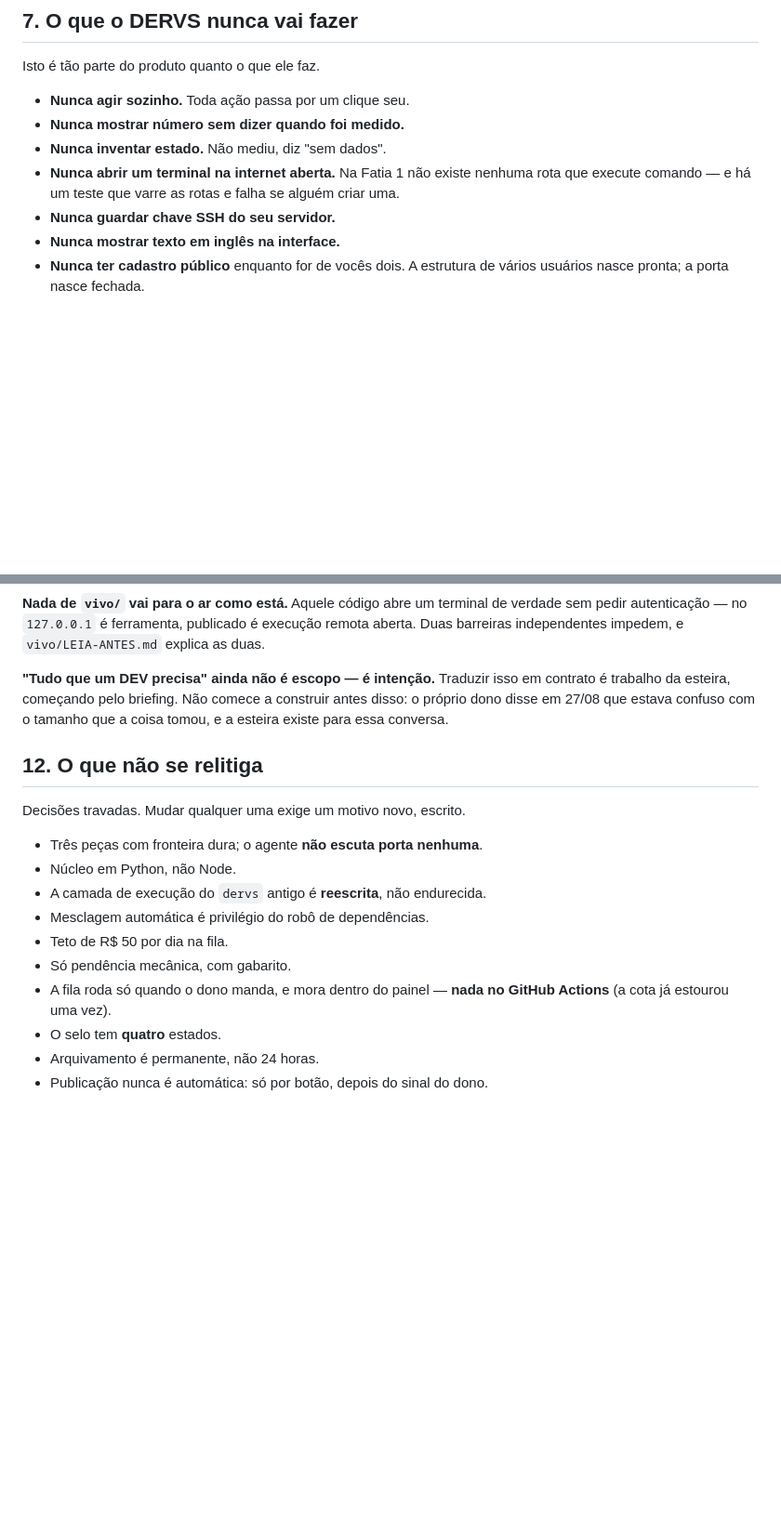
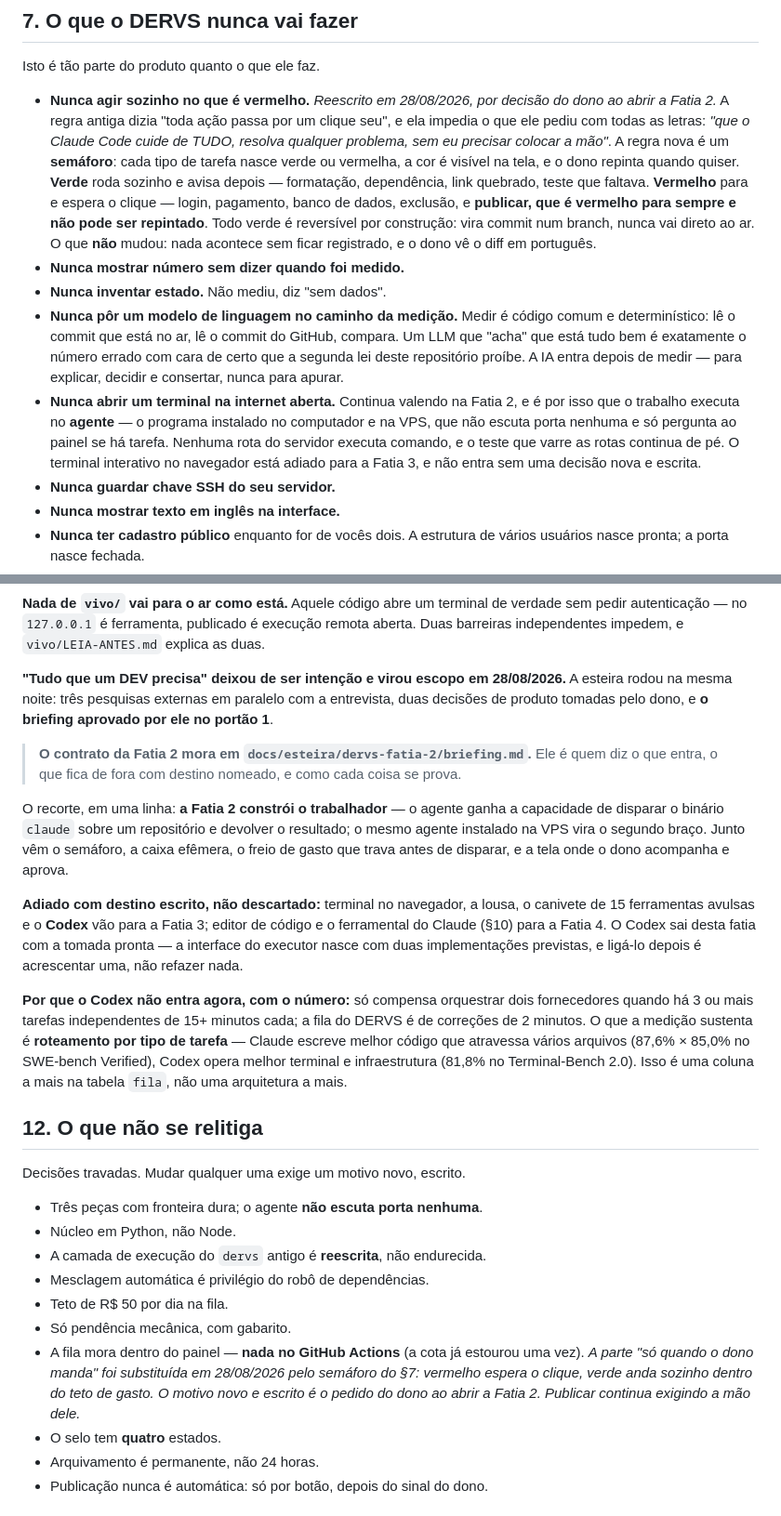
Before and after one commit to garcia-goncalves/dervs, a Markdown page: docs/A-APLICACAO.md, 2 parts joined by grey strips. Shown at 93% size. Drawn GitHub-style; blank space fills up the shorter version.

Commit message:
docs(fonte-unica): o DERVS ganha bracos, e a regra de agir sozinho vira semaforo
O dono abriu a Fatia 2 em 28/08 e pediu, com todas as letras, que o DERVS seja
independente: "analisa, executa, programa, desenvolve, monitora, resolve
problemas, tudo". Duas linhas do documento diziam o contrario e precisavam
mudar com o motivo escrito, em vez de ficarem discordando em silencio:

- o §7 dizia "nunca agir sozinho". Agora e um semaforo: verde anda e avisa,
  vermelho espera o clique, publicar e vermelho para sempre.
- o §12 dizia "a fila roda so quando o dono manda". Substituido pelo semaforo.

Duas linhas NOVAS entram para proteger o que nao muda: nenhum modelo de
linguagem no caminho da medicao (medir e codigo determinista; LLM que "acha"
que esta tudo bem e o numero errado com cara de certo), e o terminal na
internet aberta continua proibido — quem executa e o agente, que nao escuta
porta nenhuma.

O §11 aponta para o briefing aprovado, e o §13 registra duas dividas novas de
dinheiro: a chave de API que a assinatura Max nao substitui, e o alerta de
gasto do fornecedor que atrasa um dia.

Co-Authored-By: Claude Opus 5 (1M context) <noreply@anthropic.com>
Claude-Session: https://claude.ai/code/session_01V2gG3fmcywMXXqvBy3gnNj

```diff
--- a/docs/A-APLICACAO.md
+++ b/docs/A-APLICACAO.md
@@ -196,11 +205,28 @@ nem para conferir: mostra "configurado em 27/08" e um botão "substituir".
 
 Isto é tão parte do produto quanto o que ele faz.
 
-- **Nunca agir sozinho.** Toda ação passa por um clique seu.
+- **Nunca agir sozinho no que é vermelho.** *Reescrito em 28/08/2026, por decisão do dono
+  ao abrir a Fatia 2.* A regra antiga dizia "toda ação passa por um clique seu", e ela
+  impedia o que ele pediu com todas as letras: *"que o Claude Code cuide de TUDO, resolva
+  qualquer problema, sem eu precisar colocar a mão"*. A regra nova é um **semáforo**: cada
+  tipo de tarefa nasce verde ou vermelha, a cor é visível na tela, e o dono repinta quando
+  quiser. **Verde** roda sozinho e avisa depois — formatação, dependência, link quebrado,
+  teste que faltava. **Vermelho** para e espera o clique — login, pagamento, banco de
+  dados, exclusão, e **publicar, que é vermelho para sempre e não pode ser repintado**.
+  Todo verde é reversível por construção: vira commit num branch, nunca vai direto ao ar.
+  O que **não** mudou: nada acontece sem ficar registrado, e o dono vê o diff em português.
 - **Nunca mostrar número sem dizer quando foi medido.**
 - **Nunca inventar estado.** Não mediu, diz "sem dados".
-- **Nunca abrir um terminal na internet aberta.** Na Fatia 1 não existe nenhuma rota que
-  execute comando — e há um teste que varre as rotas e falha se alguém criar uma.
+- **Nunca pôr um modelo de linguagem no caminho da medição.** Medir é código comum e
+  determinístico: lê o commit que está no ar, lê o commit do GitHub, compara. Um LLM que
+  "acha" que está tudo bem é exatamente o número errado com cara de certo que a segunda lei
+  deste repositório proíbe. A IA entra depois de medir — para explicar, decidir e consertar,
+  nunca para apurar.
+- **Nunca abrir um terminal na internet aberta.** Continua valendo na Fatia 2, e é por isso
+  que o trabalho executa no **agente** — o programa instalado no computador e na VPS, que
+  não escuta porta nenhuma e só pergunta ao painel se há tarefa. Nenhuma rota do servidor
+  executa comando, e o teste que varre as rotas continua de pé. O terminal interativo no
+  navegador está adiado para a Fatia 3, e não entra sem uma decisão nova e escrita.
 - **Nunca guardar chave SSH do seu servidor.**
 - **Nunca mostrar texto em inglês na interface.**
 - **Nunca ter cadastro público** enquanto for de vocês dois. A estrutura de vários
@@ -364,10 +390,30 @@ reescrita, não endurecida"*.
 pedir autenticação — no `127.0.0.1` é ferramenta, publicado é execução remota aberta. Duas
 barreiras independentes impedem, e `vivo/LEIA-ANTES.md` explica as duas.
 
-**"Tudo que um DEV precisa" ainda não é escopo — é intenção.** Traduzir isso em contrato é
-trabalho da esteira, começando pelo briefing. Não comece a construir antes disso: o
-próprio dono disse em 27/08 que estava confuso com o tamanho que a coisa tomou, e a
-esteira existe para essa conversa.
+**"Tudo que um DEV precisa" deixou de ser intenção e virou escopo em 28/08/2026.** A
+esteira rodou na mesma noite: três pesquisas externas em paralelo com a entrevista, duas
+decisões de produto tomadas pelo dono, e **o briefing aprovado por ele no portão 1**.
+
+> **O contrato da Fatia 2 mora em `docs/esteira/dervs-fatia-2/briefing.md`.** Ele é quem
+> diz o que entra, o que fica de fora com destino nomeado, e como cada coisa se prova.
+
+O recorte, em uma linha: **a Fatia 2 constrói o trabalhador** — o agente ganha a capacidade
+de disparar o binário `claude` sobre um repositório e devolver o resultado; o mesmo agente
+instalado na VPS vira o segundo braço. Junto vêm o semáforo, a caixa efêmera, o freio de
+gasto que trava antes de disparar, e a tela onde o dono acompanha e aprova.
+
+**Adiado com destino escrito, não descartado:** terminal no navegador, a lousa, o canivete
+de 15 ferramentas avulsas e o **Codex** vão para a Fatia 3; editor de código e o
+ferramental do Claude (§10) para a Fatia 4. O Codex sai desta fatia com a tomada pronta —
+a interface do executor nasce com duas implementações previstas, e ligá-lo depois é
+acrescentar uma, não refazer nada.
+
+**Por que o Codex não entra agora, com o número:** só compensa orquestrar dois fornecedores
+quando há 3 ou mais tarefas independentes de 15+ minutos cada; a fila do DERVS é de
+correções de 2 minutos. O que a medição sustenta é **roteamento por tipo de tarefa** —
+Claude escreve melhor código que atravessa vários arquivos (87,6% × 85,0% no SWE-bench
+Verified), Codex opera melhor terminal e infraestrutura (81,8% no Terminal-Bench 2.0). Isso
+é uma coluna a mais na tabela `fila`, não uma arquitetura a mais.
 
 ## 12. O que não se relitiga
 
@@ -379,8 +425,10 @@ Decisões travadas. Mudar qualquer uma exige um motivo novo, escrito.
 - Mesclagem automática é privilégio do robô de dependências.
 - Teto de R$ 50 por dia na fila.
 - Só pendência mecânica, com gabarito.
-- A fila roda só quando o dono manda, e mora dentro do painel — **nada no GitHub Actions**
-  (a cota já estourou uma vez).
+- A fila mora dentro do painel — **nada no GitHub Actions** (a cota já estourou uma vez).
+  *A parte "só quando o dono manda" foi substituída em 28/08/2026 pelo semáforo do §7:
+  vermelho espera o clique, verde anda sozinho dentro do teto de gasto. O motivo novo e
+  escrito é o pedido do dono ao abrir a Fatia 2. Publicar continua exigindo a mão dele.*
 - O selo tem **quatro** estados.
 - Arquivamento é permanente, não 24 horas.
 - Publicação nunca é automática: só por botão, depois do sinal do dono.
```
Also changed, not shown: other parts of docs/A-APLICACAO.md (+23 -0 lines).
